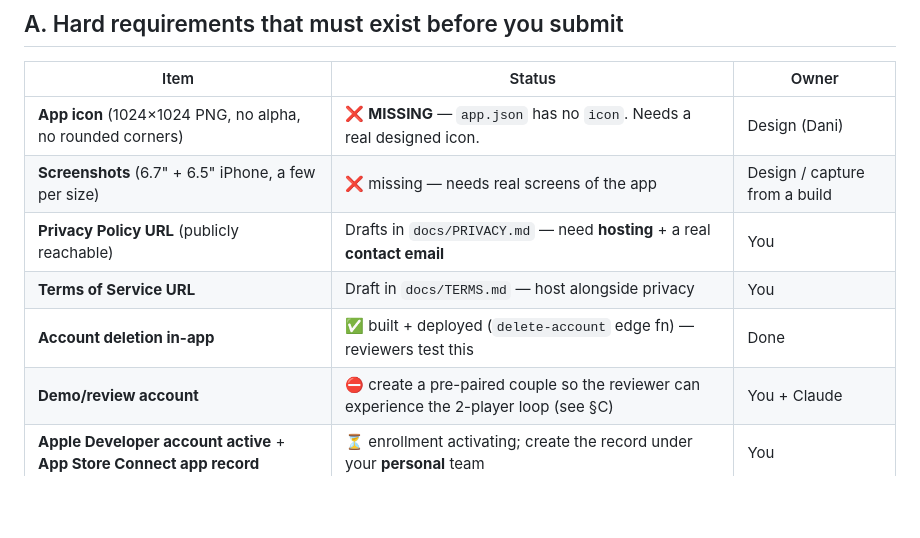
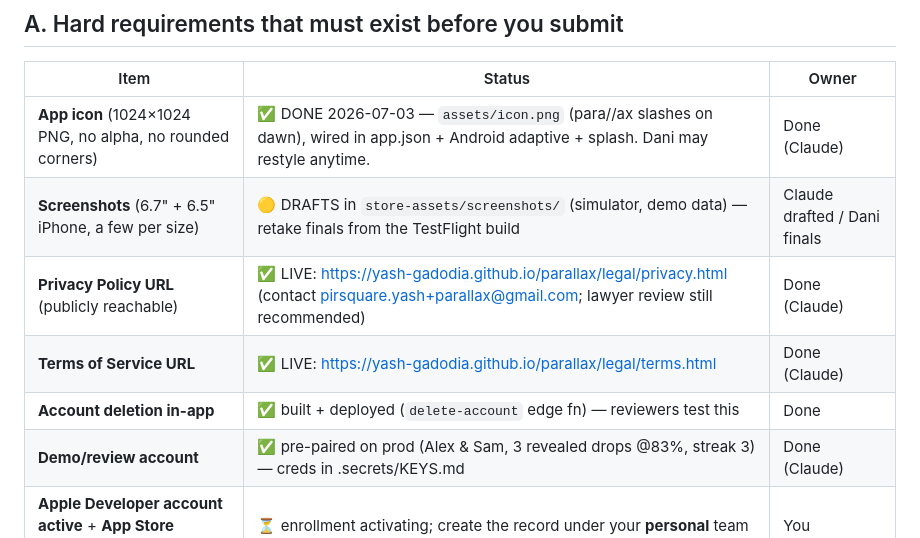
Before and after one commit to yash-gadodia/parallax, a Markdown page: docs/SUBMISSION.md, the part around the change. Rendered like a GitHub page; blank space fills up the shorter version.

Commit message:
docs(submission): icon/legal/demo-account/screenshot statuses updated to 2026-07-03 reality
Co-Authored-By: Claude Fable 5 <noreply@anthropic.com>

```diff
--- a/docs/SUBMISSION.md
+++ b/docs/SUBMISSION.md
@@ -5,12 +5,12 @@ The code side is built (see GO_LIVE). This is the checklist + the App-Store-Conn
 ## A. Hard requirements that must exist before you submit
 | Item | Status | Owner |
 |---|---|---|
-| **App icon** (1024×1024 PNG, no alpha, no rounded corners) | ❌ **MISSING** — `app.json` has no `icon`. Needs a real designed icon. | Design (Dani) |
-| **Screenshots** (6.7" + 6.5" iPhone, a few per size) | ❌ missing — needs real screens of the app | Design / capture from a build |
-| **Privacy Policy URL** (publicly reachable) | Drafts in `docs/PRIVACY.md` — need **hosting** + a real **contact email** | You |
-| **Terms of Service URL** | Draft in `docs/TERMS.md` — host alongside privacy | You |
+| **App icon** (1024×1024 PNG, no alpha, no rounded corners) | ✅ DONE 2026-07-03 — `assets/icon.png` (para//ax slashes on dawn), wired in app.json + Android adaptive + splash. Dani may restyle anytime. | Done (Claude) |
+| **Screenshots** (6.7" + 6.5" iPhone, a few per size) | 🟡 DRAFTS in `store-assets/screenshots/` (simulator, demo data) — retake finals from the TestFlight build | Claude drafted / Dani finals |
+| **Privacy Policy URL** (publicly reachable) | ✅ LIVE: https://yash-gadodia.github.io/parallax/legal/privacy.html (contact pirsquare.yash+parallax@gmail.com; lawyer review still recommended) | Done (Claude) |
+| **Terms of Service URL** | ✅ LIVE: https://yash-gadodia.github.io/parallax/legal/terms.html | Done (Claude) |
 | **Account deletion in-app** | ✅ built + deployed (`delete-account` edge fn) — reviewers test this | Done |
-| **Demo/review account** | ⛔ create a pre-paired couple so the reviewer can experience the 2-player loop (see §C) | You + Claude |
+| **Demo/review account** | ✅ pre-paired on prod (Alex & Sam, 3 revealed drops @83%, streak 3) — creds in .secrets/KEYS.md | Done (Claude) |
 | **Apple Developer account active** + **App Store Connect app record** | ⏳ enrollment activating; create the record under your **personal** team | You |
 | **Working sign-up email** | ⛔ Supabase default email is rate-limited; set up **Resend** SMTP or reviewers can't register | You (GO_LIVE §3) |
 
```
